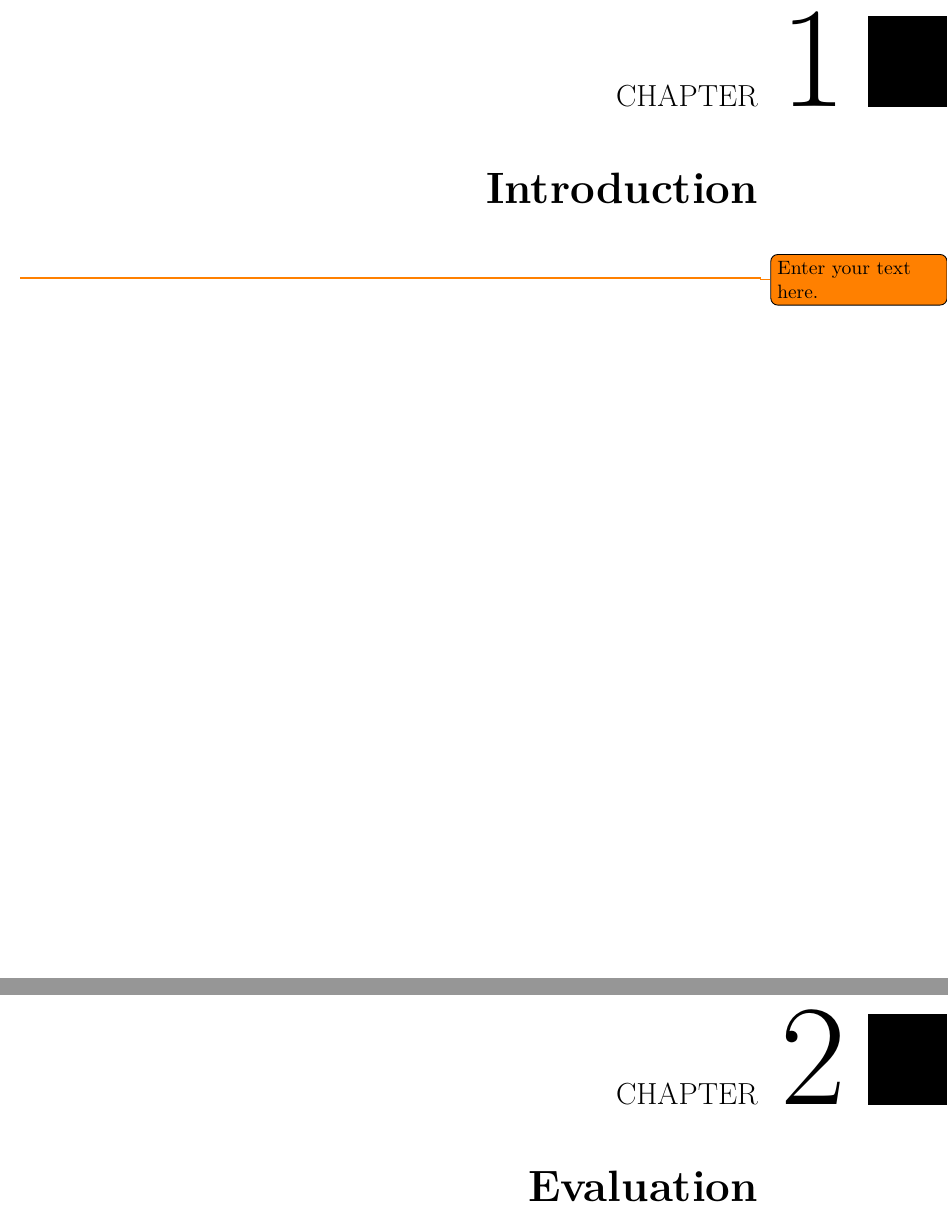
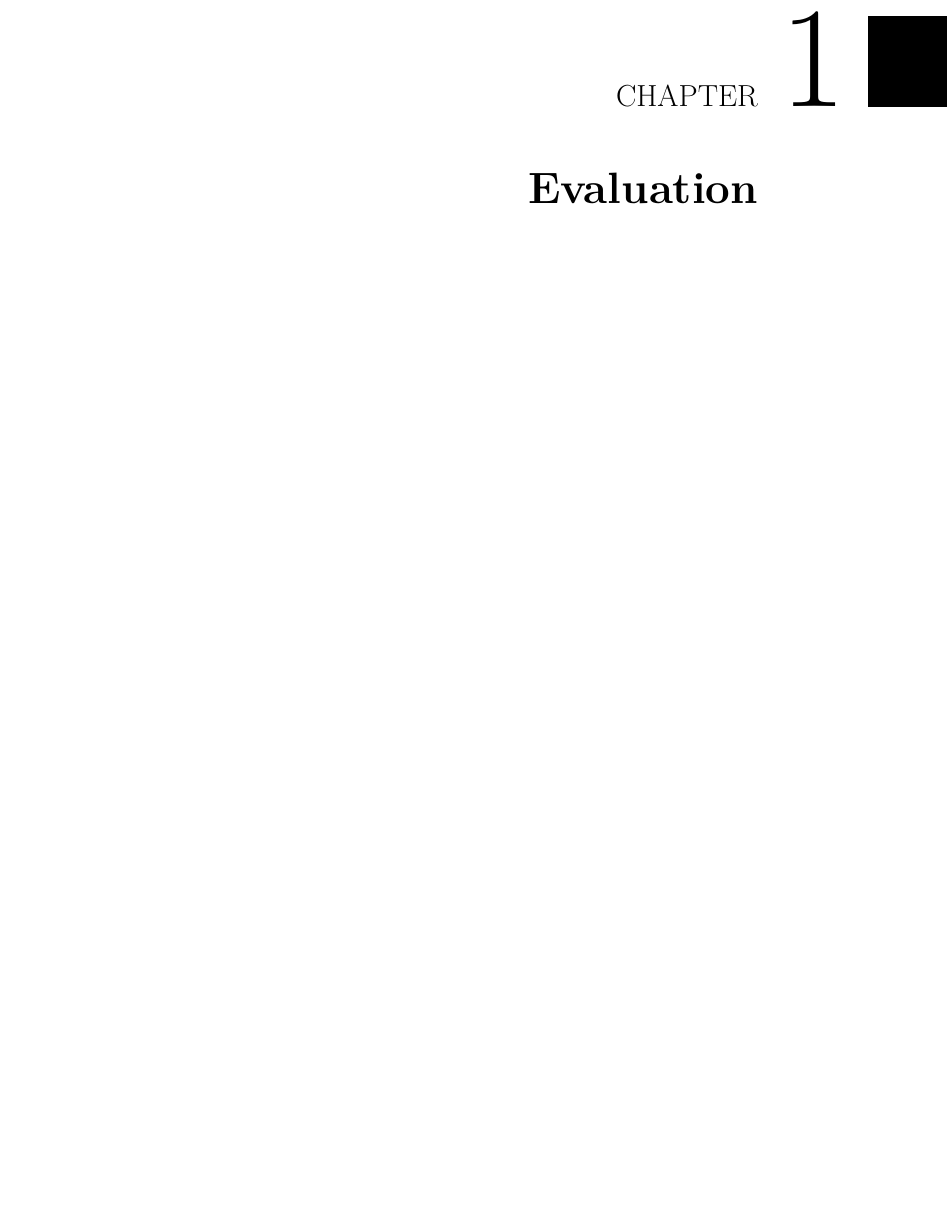
Before and after one commit to e1527193/flower-classification, a LaTeX thesis (thesis/thesis.tex): two parts of pages 17 and 19 of 27 before the commit and part of page 17 of 25 after it, the two joined at a grey line, cut so that both start at the same text, the shorter picture padded with empty space. Compiled offline with pdfLaTeX.

Commit message:
Remove introduction chapter

```diff
--- a/thesis/thesis.tex
+++ b/thesis/thesis.tex
@@ -100,8 +100,8 @@
 % Switch to arabic numbering and start the enumeration of chapters in the table of content.
 \mainmatter
 
-\chapter{Introduction}
-\todo{Enter your text here.}
+% \chapter{Introduction}
+% \todo{Enter your text here.}
 
 \chapter{Evaluation}
 
```
